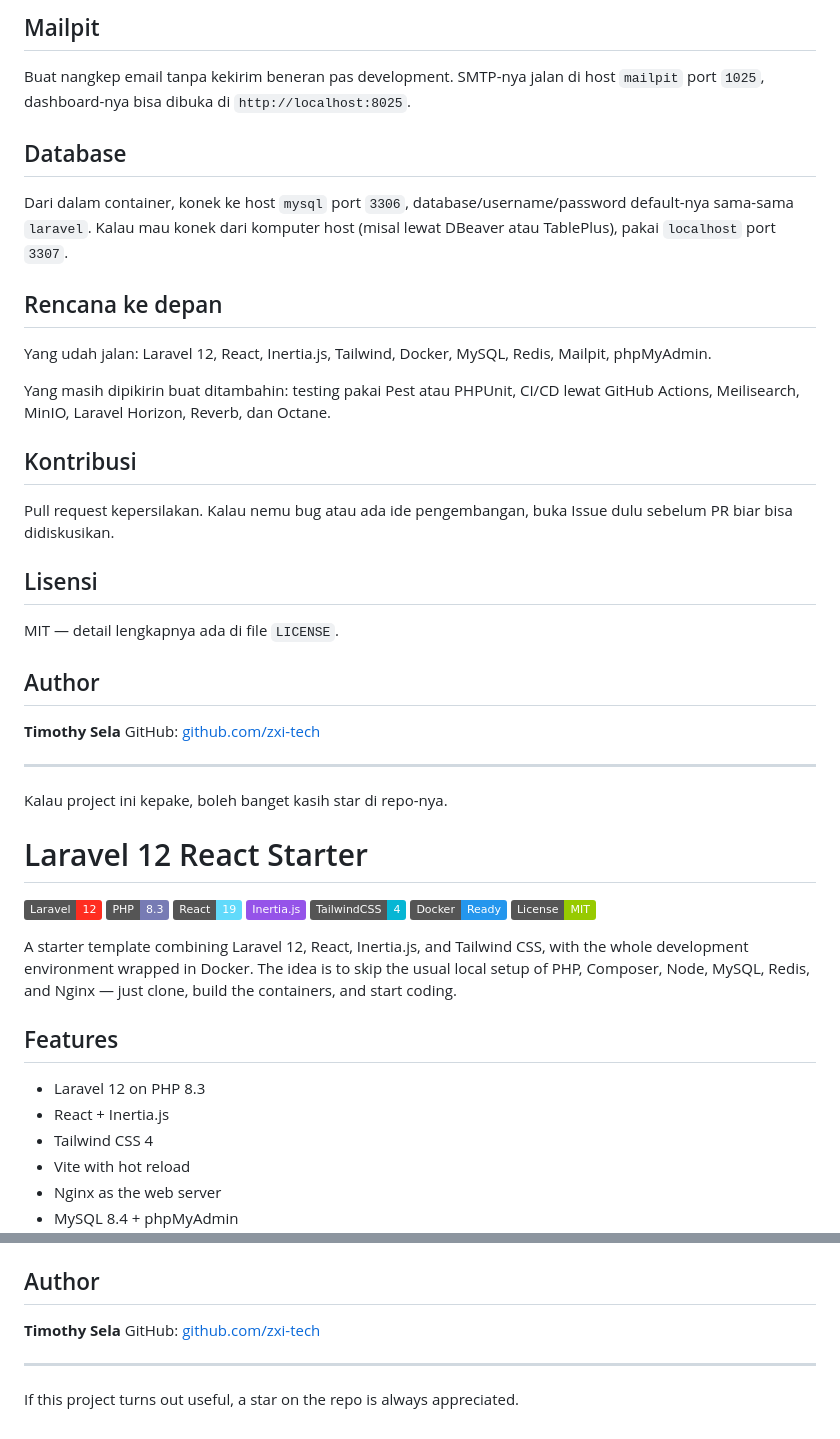
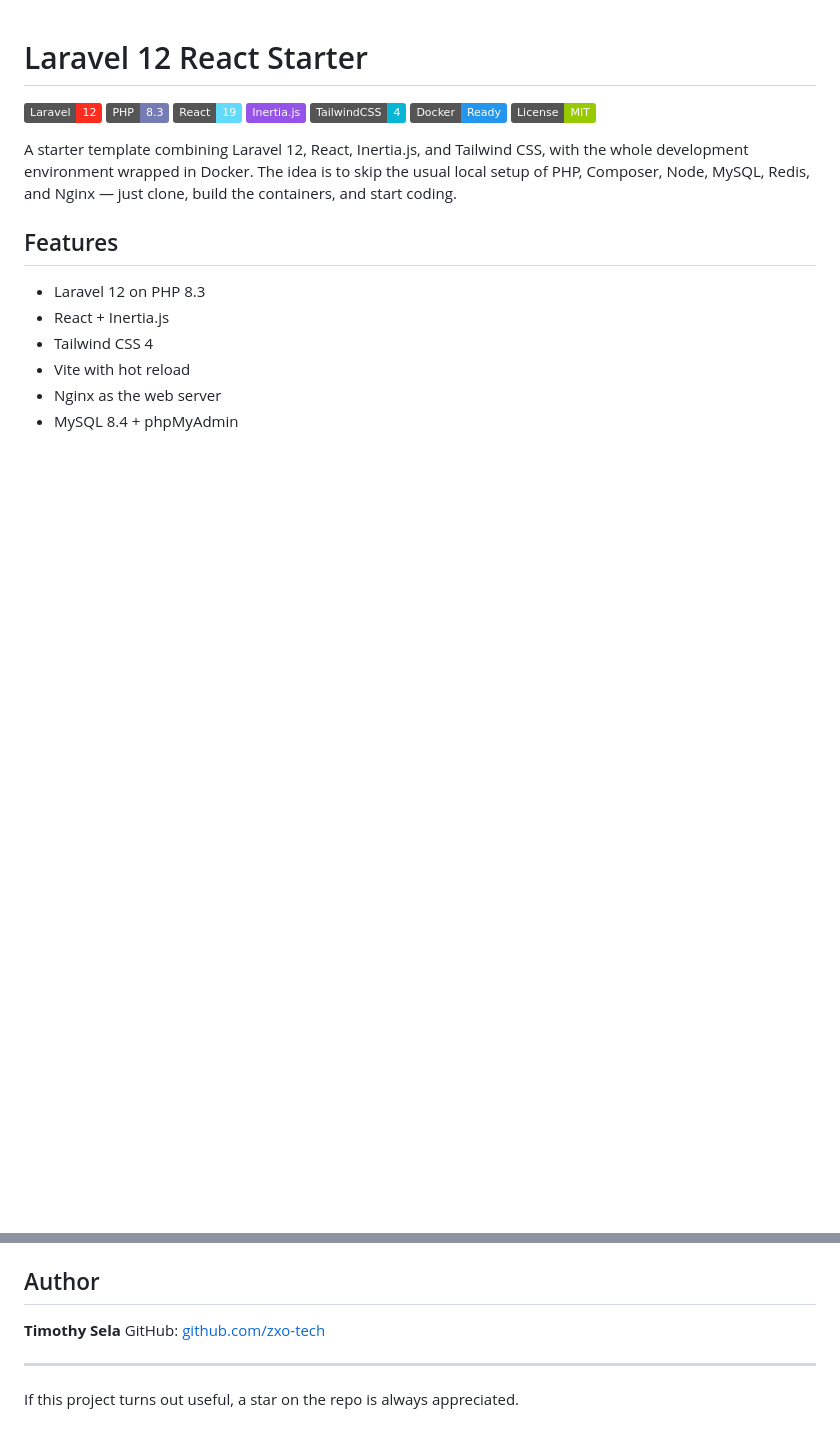
Before and after one commit to zxi-tech/laravel-inertia-react-starter, a Markdown page: README.md, 2 parts joined by grey strips. Rendered like a GitHub page; badges without logos; blank space fills up the shorter version.

```diff
--- a/README.md
+++ b/README.md
@@ -185,34 +1,3 @@ php artisan schedule:list
-## Mailpit
-
-Buat nangkep email tanpa kekirim beneran pas development. SMTP-nya jalan di host `mailpit` port `1025`, dashboard-nya bisa dibuka di `http://localhost:8025`.
-
-## Database
-
-Dari dalam container, konek ke host `mysql` port `3306`, database/username/password default-nya sama-sama `laravel`. Kalau mau konek dari komputer host (misal lewat DBeaver atau TablePlus), pakai `localhost` port `3307`.
-
-## Rencana ke depan
-
-Yang udah jalan: Laravel 12, React, Inertia.js, Tailwind, Docker, MySQL, Redis, Mailpit, phpMyAdmin.
-
-Yang masih dipikirin buat ditambahin: testing pakai Pest atau PHPUnit, CI/CD lewat GitHub Actions, Meilisearch, MinIO, Laravel Horizon, Reverb, dan Octane.
-
-## Kontribusi
-
-Pull request kepersilakan. Kalau nemu bug atau ada ide pengembangan, buka Issue dulu sebelum PR biar bisa didiskusikan.
-
-## Lisensi
-
-MIT — detail lengkapnya ada di file `LICENSE`.
-
-## Author
-
-**Timothy Sela**
-GitHub: [github.com/zxi-tech](https://github.com/zxi-tech)
-
----
-
-Kalau project ini kepake, boleh banget kasih star di repo-nya.
-
 # Laravel 12 React Starter
 
 ![Laravel](https://img.shields.io/badge/Laravel-12-FF2D20?logo=laravel&logoColor=white)
@@ -422,7 +207,7 @@ MIT — see the `LICENSE` file for details.
 ## Author
 
 **Timothy Sela**
-GitHub: [github.com/zxi-tech](https://github.com/zxi-tech)
+GitHub: [github.com/zxo-tech](https://github.com/zxi-tech)
 
 ---
 
```
Also changed, not shown: other parts of README.md (+0 -184 lines), src/README.md (deleted, +0 -59 lines).
